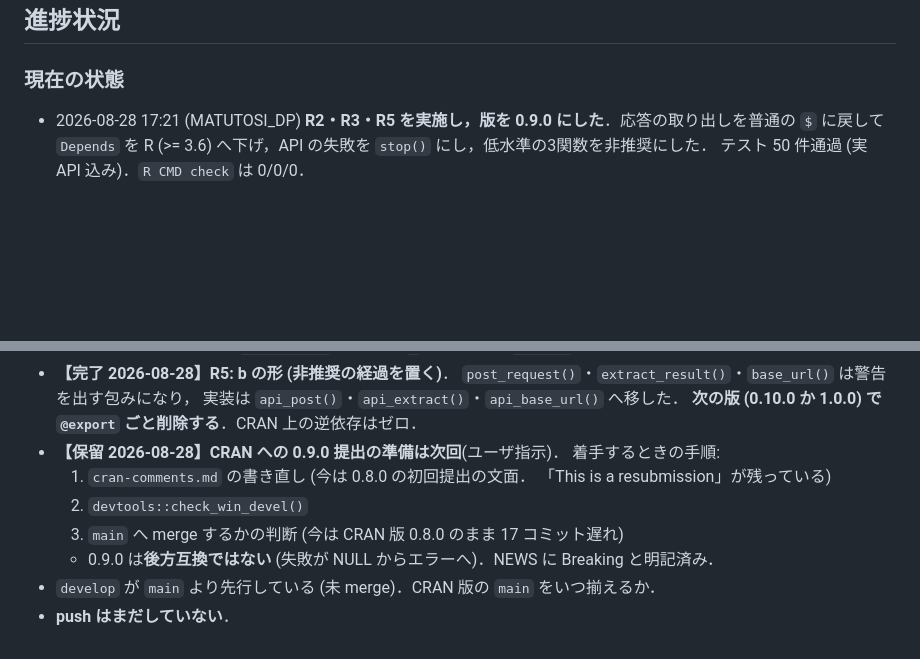
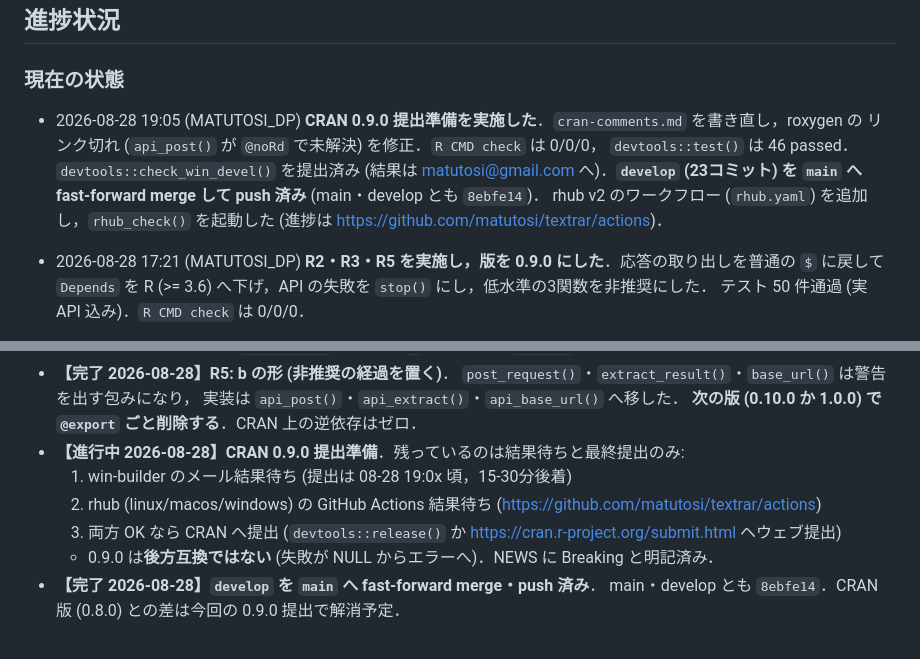
Before and after one commit to matutosi/textrar, a Markdown page: .claude/CLAUDE.md, 2 parts joined by grey strips. Rendered like a GitHub page; blank space fills up the shorter version.

Commit message:
docs(claude): CRAN 0.9.0 提出準備の実施内容と main merge を記録する

```diff
--- a/.claude/CLAUDE.md
+++ b/.claude/CLAUDE.md
@@ -25,6 +25,15 @@
 ## 進捗状況
 
 ### 現在の状態
+
+- 2026-08-28 19:05 (MATUTOSI_DP)
+  **CRAN 0.9.0 提出準備を実施した**．`cran-comments.md` を書き直し，roxygen の
+  リンク切れ (`api_post()` が `@noRd` で未解決) を修正．`R CMD check` は 0/0/0，
+  `devtools::test()` は 46 passed．`devtools::check_win_devel()` を提出済み
+  (結果は matutosi@gmail.com へ)．**`develop` (23コミット) を `main` へ
+  fast-forward merge して push 済み** (main・develop とも `8ebfe14`)．
+  rhub v2 のワークフロー (`rhub.yaml`) を追加し，`rhub_check()` を起動した
+  (進捗は https://github.com/matutosi/textrar/actions)．
 
 - 2026-08-28 17:21 (MATUTOSI_DP)
   **R2・R3・R5 を実施し，版を 0.9.0 にした**．応答の取り出しを普通の `$` に戻して
@@ -65,12 +74,12 @@
   `post_request()`・`extract_result()`・`base_url()` は警告を出す包みになり，
   実装は `api_post()`・`api_extract()`・`api_base_url()` へ移した．
   **次の版 (0.10.0 か 1.0.0) で `@export` ごと削除する**．CRAN 上の逆依存はゼロ．
-- **【保留 2026-08-28】CRAN への 0.9.0 提出の準備は次回**(ユーザ指示)．
-  着手するときの手順:
-  1. `cran-comments.md` の書き直し (今は 0.8.0 の初回提出の文面．
-     「This is a resubmission」が残っている)
-  2. `devtools::check_win_devel()`
-  3. `main` へ merge するかの判断 (今は CRAN 版 0.8.0 のまま 17 コミット遅れ)
+- **【進行中 2026-08-28】CRAN 0.9.0 提出準備**．残っているのは結果待ちと最終提出のみ:
+  1. win-builder のメール結果待ち (提出は 08-28 19:0x 頃，15-30分後着)
+  2. rhub (linux/macos/windows) の GitHub Actions 結果待ち
+     (https://github.com/matutosi/textrar/actions)
+  3. 両方 OK なら CRAN へ提出 (`devtools::release()` か
+     https://cran.r-project.org/submit.html ヘウェブ提出)
   - 0.9.0 は**後方互換ではない** (失敗が NULL からエラーへ)．NEWS に Breaking と明記済み．
-- `develop` が `main` より先行している (未 merge)．CRAN 版の `main` をいつ揃えるか．
-- **push はまだしていない**．
+- **【完了 2026-08-28】`develop` を `main` へ fast-forward merge・push 済み**．
+  main・develop とも `8ebfe14`．CRAN 版 (0.8.0) との差は今回の 0.9.0 提出で解消予定．
```
